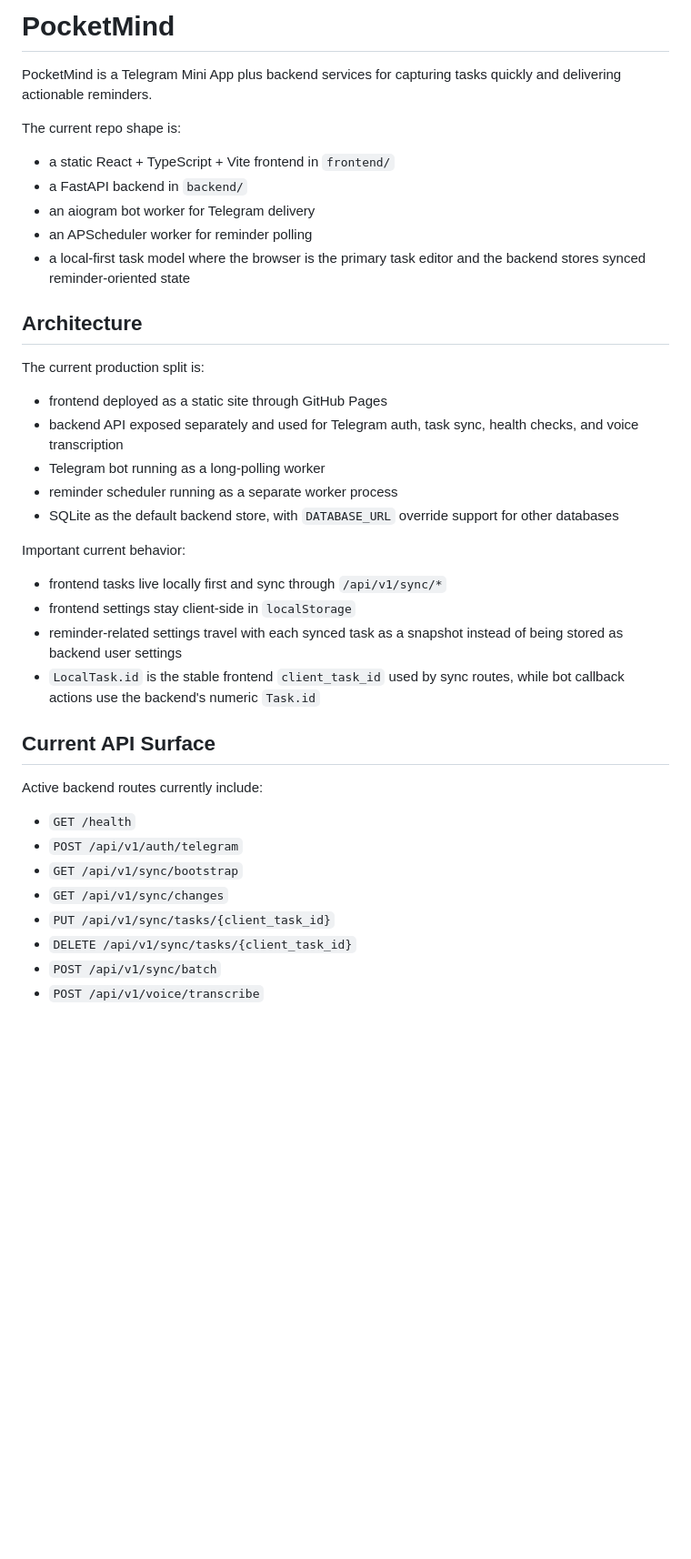
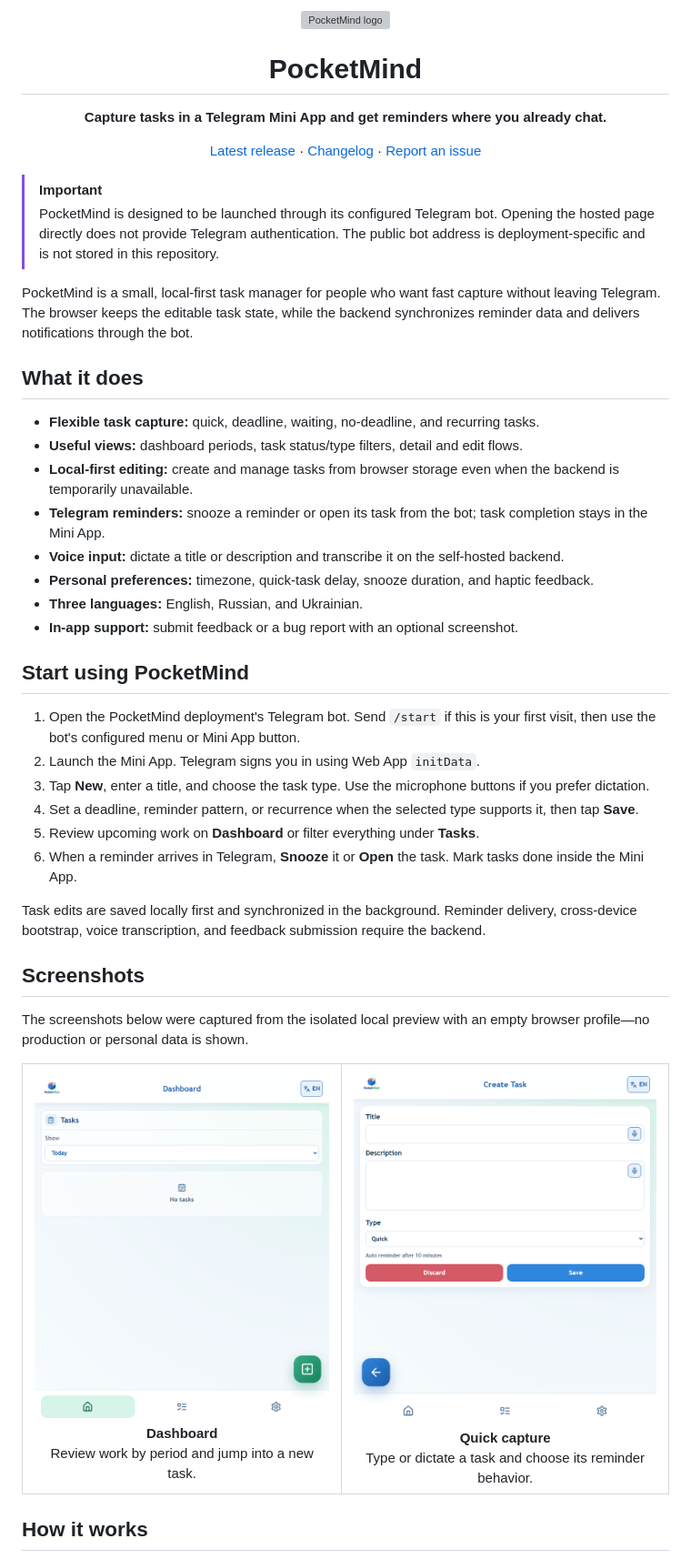
Before and after one commit to Miha21222/PocketMind, a Markdown page: README.md, the part around one of its changes. Shown at 91% size. Drawn GitHub-style; pictures changed too: docs/screenshots/create-task.png (added), docs/screenshots/dashboard.png (added); blank space fills up the shorter version; grey boxes are pictures that could not be loaded.

Commit message:
Refresh PocketMind README and screenshots

```diff
--- a/README.md
+++ b/README.md
@@ -1,42 +1,57 @@
-# PocketMind
+<div align="center">
+  <img src="frontend/public/logo.png" alt="PocketMind logo" width="120" />
+  <h1>PocketMind</h1>
+  <p><strong>Capture tasks in a Telegram Mini App and get reminders where you already chat.</strong></p>
+  <p>
+    <a href="https://github.com/Miha21222/PocketMind/releases/latest">Latest release</a>
+    · <a href="CHANGELOG.md">Changelog</a>
+    · <a href="https://github.com/Miha21222/PocketMind/issues">Report an issue</a>
+  </p>
+</div>
 
-PocketMind is a Telegram Mini App plus backend services for capturing tasks quickly and delivering actionable reminders.
+> [!IMPORTANT]
+> PocketMind is designed to be launched through its configured Telegram bot. Opening the hosted page directly does not provide Telegram authentication. The public bot address is deployment-specific and is not stored in this repository.
 
-The current repo shape is:
+PocketMind is a small, local-first task manager for people who want fast capture without leaving Telegram. The browser keeps the editable task state, while the backend synchronizes reminder data and delivers notifications through the bot.
 
-- a static React + TypeScript + Vite frontend in `frontend/`
-- a FastAPI backend in `backend/`
-- an aiogram bot worker for Telegram delivery
-- an APScheduler worker for reminder polling
-- a local-first task model where the browser is the primary task editor and the backend stores synced reminder-oriented state
+## What it does
 
-## Architecture
+- **Flexible task capture:** quick, deadline, waiting, no-deadline, and recurring tasks.
+- **Useful views:** dashboard periods, task status/type filters, detail and edit flows.
+- **Local-first editing:** create and manage tasks from browser storage even when the backend is temporarily unavailable.
+- **Telegram reminders:** snooze a reminder or open its task from the bot; task completion stays in the Mini App.
+- **Voice input:** dictate a title or description and transcribe it on the self-hosted backend.
+- **Personal preferences:** timezone, quick-task delay, snooze duration, and haptic feedback.
+- **Three languages:** English, Russian, and Ukrainian.
+- **In-app support:** submit feedback or a bug report with an optional screenshot.
 
-The current production split is:
+## Start using PocketMind
 
-- frontend deployed as a static site through GitHub Pages
-- backend API exposed separately and used for Telegram auth, task sync, health checks, and voice transcription
-- Telegram bot running as a long-polling worker
-- reminder scheduler running as a separate worker process
-- SQLite as the default backend store, with `DATABASE_URL` override support for other databases
+1. Open the PocketMind deployment's Telegram bot. Send `/start` if this is your first visit, then use the bot's configured menu or Mini App button.
+2. Launch the Mini App. Telegram signs you in using Web App `initData`.
+3. Tap **New**, enter a title, and choose the task type. Use the microphone buttons if you prefer dictation.
+4. Set a deadline, reminder pattern, or recurrence when the selected type supports it, then tap **Save**.
+5. Review upcoming work on **Dashboard** or filter everything under **Tasks**.
+6. When a reminder arrives in Telegram, **Snooze** it or **Open** the task. Mark tasks done inside the Mini App.
 
-Important current behavior:
+Task edits are saved locally first and synchronized in the background. Reminder delivery, cross-device bootstrap, voice transcription, and feedback submission require the backend.
 
-- frontend tasks live locally first and sync through `/api/v1/sync/*`
-- frontend settings stay client-side in `localStorage`
-- reminder-related settings travel with each synced task as a snapshot instead of being stored as backend user settings
-- `LocalTask.id` is the stable frontend `client_task_id` used by sync routes, while bot callback actions use the backend's numeric `Task.id`
+## Screenshots
 
-## Current API Surface
+The screenshots below were captured from the isolated local preview with an empty browser profile—no production or personal data is shown.
 
-Active backend routes currently include:
+<table>
+  <tr>
+    <td align="center">
+      <img src="docs/screenshots/dashboard.png" alt="PocketMind dashboard with the Today task view" width="360" /><br />
+      <strong>Dashboard</strong><br />Review work by period and jump into a new task.
+    </td>
+    <td align="center">
+      <img src="docs/screenshots/create-task.png" alt="PocketMind quick task creation form with voice input" width="360" /><br />
+      <strong>Quick capture</strong><br />Type or dictate a task and choose its reminder behavior.
+    </td>
+  </tr>
+</table>
 
-- `GET /health`
-- `POST /api/v1/auth/telegram`
-- `GET /api/v1/sync/bootstrap`
-- `GET /api/v1/sync/changes`
-- `PUT /api/v1/sync/tasks/{client_task_id}`
-- `DELETE /api/v1/sync/tasks/{client_task_id}`
-- `POST /api/v1/sync/batch`
-- `POST /api/v1/voice/transcribe`
+## How it works
 
```
Also changed, not shown: other parts of README.md (+128 -125 lines).
